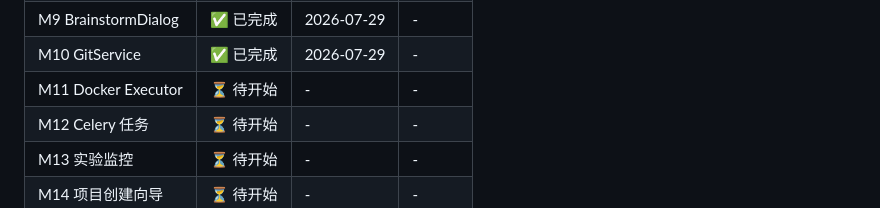
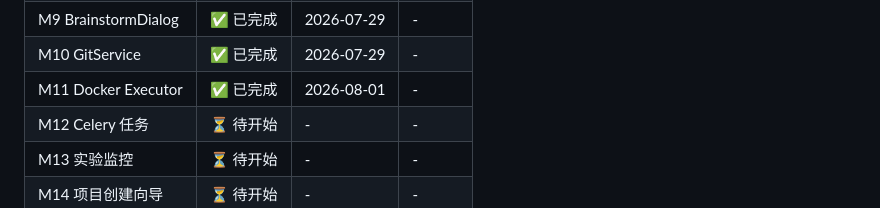
Before and after one commit to Numbway/loop-science, a Markdown page: docs/PROJECT_DESIGN.md, the part around the change. Drawn GitHub-style.

```diff
--- a/docs/PROJECT_DESIGN.md
+++ b/docs/PROJECT_DESIGN.md
@@ -1382,7 +1382,7 @@ JWT_SECRET=xxx
 | M8 Diagnostician | ✅ 已完成 | 2026-07-29 | - |
 | M9 BrainstormDialog | ✅ 已完成 | 2026-07-29 | - |
 | M10 GitService | ✅ 已完成 | 2026-07-29 | - |
-| M11 Docker Executor | ⏳ 待开始 | - | - |
+| M11 Docker Executor | ✅ 已完成 | 2026-08-01 | - |
 | M12 Celery 任务 | ⏳ 待开始 | - | - |
 | M13 实验监控 | ⏳ 待开始 | - | - |
 | M14 项目创建向导 | ⏳ 待开始 | - | - |
```
Also changed, not shown: docs/PROGRESS.md (+21 -2 lines).
